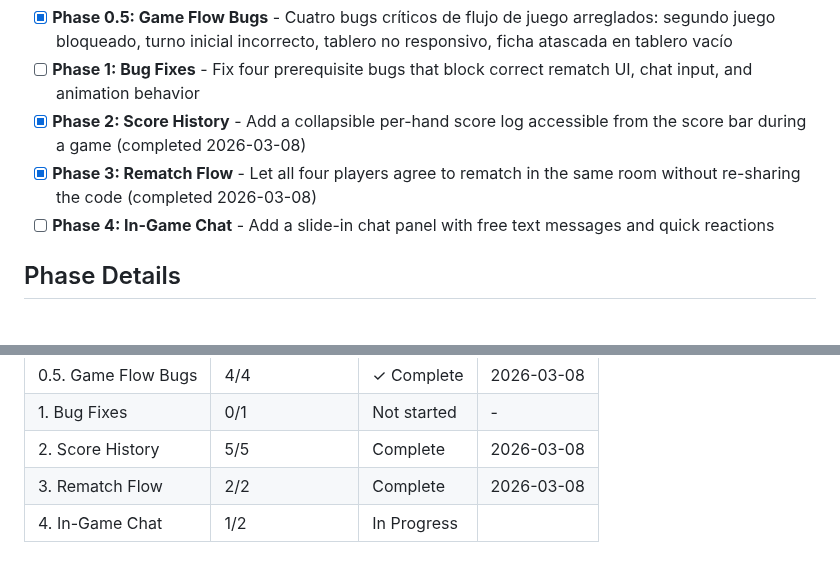
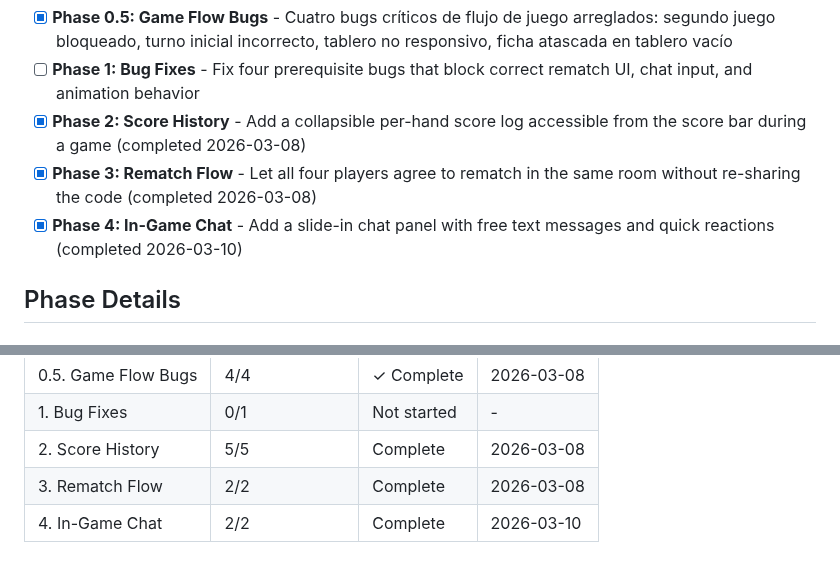
Before and after one commit to yamxavier-create/dominos_pr, a Markdown page: .planning/ROADMAP.md, 2 parts joined by grey strips. Drawn GitHub-style.

Commit message:
docs(04-02): complete chat UI components plan
Co-Authored-By: Claude Sonnet 4.6 <noreply@anthropic.com>

```diff
--- a/.planning/ROADMAP.md
+++ b/.planning/ROADMAP.md
@@ -16,7 +16,7 @@ Decimal phases appear between their surrounding integers in numeric order.
 - [ ] **Phase 1: Bug Fixes** - Fix four prerequisite bugs that block correct rematch UI, chat input, and animation behavior
 - [x] **Phase 2: Score History** - Add a collapsible per-hand score log accessible from the score bar during a game (completed 2026-03-08)
 - [x] **Phase 3: Rematch Flow** - Let all four players agree to rematch in the same room without re-sharing the code (completed 2026-03-08)
-- [ ] **Phase 4: In-Game Chat** - Add a slide-in chat panel with free text messages and quick reactions
+- [x] **Phase 4: In-Game Chat** - Add a slide-in chat panel with free text messages and quick reactions (completed 2026-03-10)
 
 ## Phase Details
 
@@ -111,4 +111,4 @@ Phases execute in numeric order: 1 → 2 → 3 → 4
 | 1. Bug Fixes | 0/1 | Not started | - |
 | 2. Score History | 5/5 | Complete   | 2026-03-08 |
 | 3. Rematch Flow | 2/2 | Complete   | 2026-03-08 |
-| 4. In-Game Chat | 1/2 | In Progress|  |
+| 4. In-Game Chat | 2/2 | Complete   | 2026-03-10 |
```
Also changed, not shown: .planning/STATE.md (+6 -6 lines), 1 other file.
